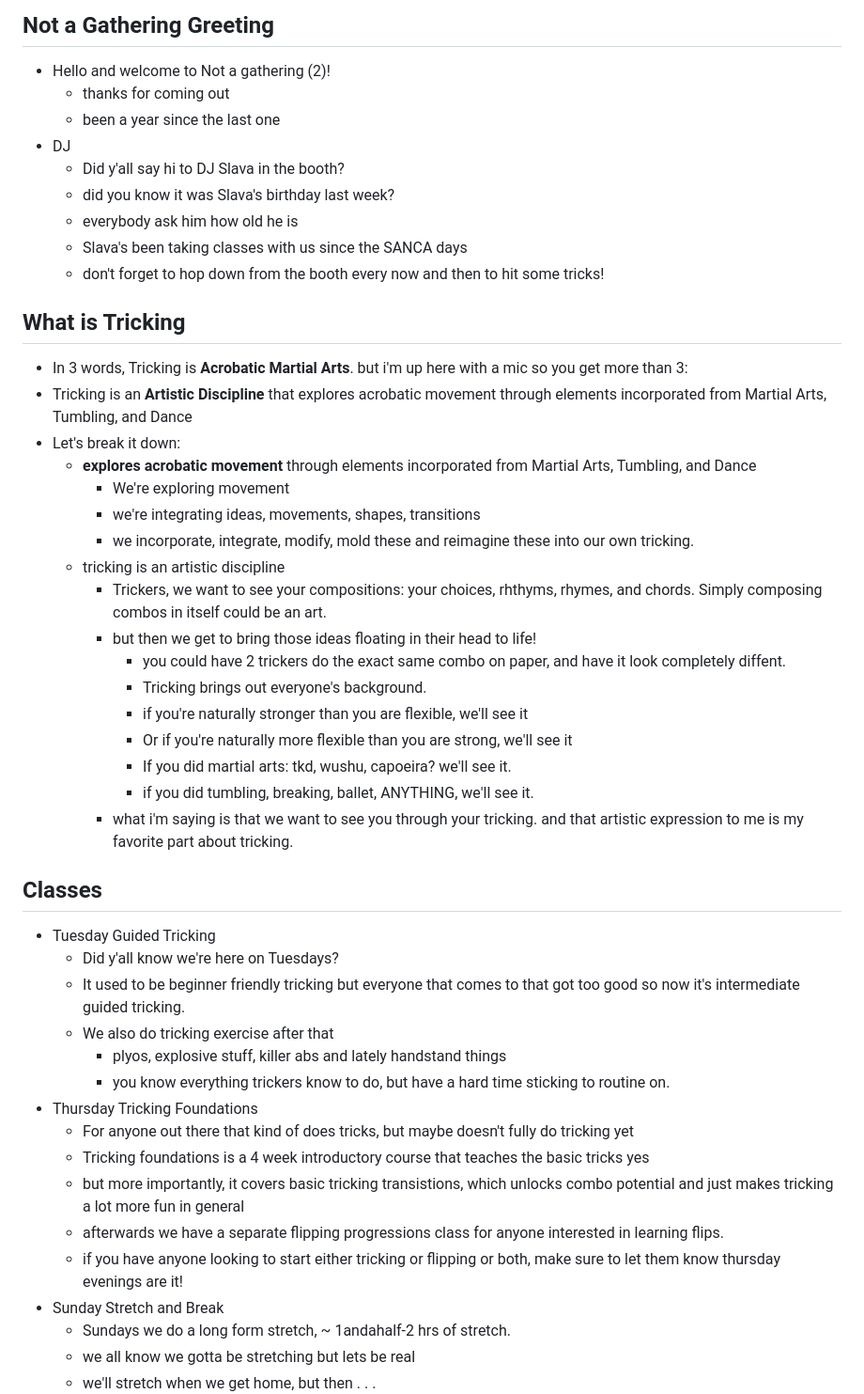
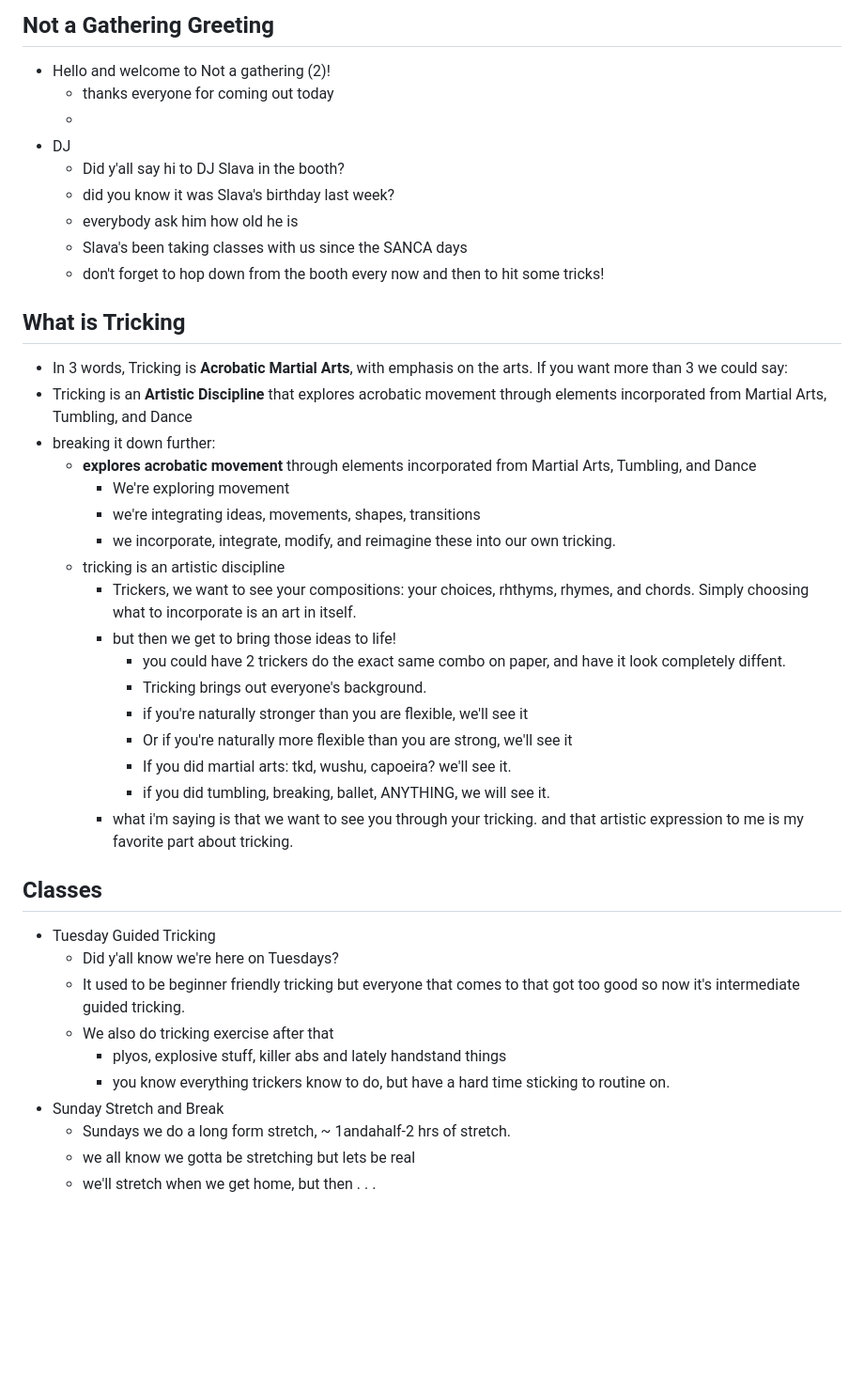
Before and after one commit to rythrojaofficial/axis45, a Markdown page: events/laborday-mc-card.md, the part around one of its changes. Shown at 94% size. Rendered like a GitHub page; blank space fills up the shorter version.

Commit message:
labor day updates

```diff
--- a/events/laborday-mc-card.md
+++ b/events/laborday-mc-card.md
@@ -3,8 +3,8 @@
 ## Not a Gathering Greeting
 
 - Hello and welcome to Not a gathering (2)!
-  - thanks for coming out
-  - been a year since the last one
+  - thanks everyone for coming out today
+  -
 - DJ
   - Did y'all say hi to DJ Slava in the booth?
   - did you know it was Slava's birthday last week?
@@ -14,22 +14,22 @@
 
 ## What is Tricking
 
-- In 3 words, Tricking is **Acrobatic Martial Arts**. but i'm up here with a mic so you get more than 3:
+- In 3 words, Tricking is **Acrobatic Martial Arts**, with emphasis on the arts. If you want more than 3 we could say:
 - Tricking is an **Artistic Discipline** that explores acrobatic movement through elements incorporated from Martial Arts, Tumbling, and Dance
-- Let's break it down:
+- breaking it down further:
   - **explores acrobatic movement** through elements incorporated from Martial Arts, Tumbling, and Dance
     - We're exploring movement
     - we're integrating ideas, movements, shapes, transitions
-    - we incorporate, integrate, modify, mold these and reimagine these into our own tricking.
+    - we incorporate, integrate, modify, and reimagine these into our own tricking.
   - tricking is an artistic discipline
-    - Trickers, we want to see your compositions: your choices, rhthyms, rhymes, and chords. Simply composing combos in itself could be an art.
-    - but then we get to bring those ideas floating in their head to life!
+    - Trickers, we want to see your compositions: your choices, rhthyms, rhymes, and chords. Simply choosing what to incorporate is an art in itself.
+    - but then we get to bring those ideas to life!
       - you could have 2 trickers do the exact same combo on paper, and have it look completely diffent.
       - Tricking brings out everyone's background.
       - if you're naturally stronger than you are flexible, we'll see it
       - Or if you're naturally more flexible than you are strong, we'll see it
       - If you did martial arts: tkd, wushu, capoeira? we'll see it.
-      - if you did tumbling, breaking, ballet, ANYTHING, we'll see it.
+      - if you did tumbling, breaking, ballet, ANYTHING, we will see it.
     - what i'm saying is that we want to see you through your tricking. and that artistic expression to me is my favorite part about tricking.
 
 ## Classes
@@ -40,12 +40,6 @@
   - We also do tricking exercise after that
     - plyos, explosive stuff, killer abs and lately handstand things
     - you know everything trickers know to do, but have a hard time sticking to routine on.
-- Thursday Tricking Foundations
-  - For anyone out there that kind of does tricks, but maybe doesn't fully do tricking yet
-  - Tricking foundations is a 4 week introductory course that teaches the basic tricks yes
-  - but more importantly, it covers basic tricking transistions, which unlocks combo potential and just makes tricking a lot more fun in general
-  - afterwards we have a separate flipping progressions class for anyone interested in learning flips.
-  - if you have anyone looking to start either tricking or flipping or both, make sure to let them know thursday evenings are it!
 - Sunday Stretch and Break
   - Sundays we do a long form stretch, ~ 1andahalf-2 hrs of stretch.
   - we all know we gotta be stretching but lets be real
```
Also changed, not shown: other parts of events/laborday-mc-card.md (+25 -1 lines).
